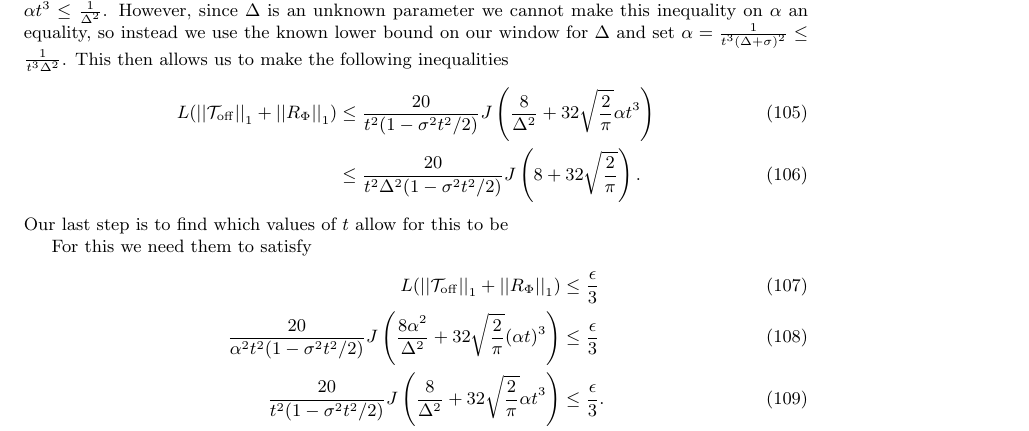
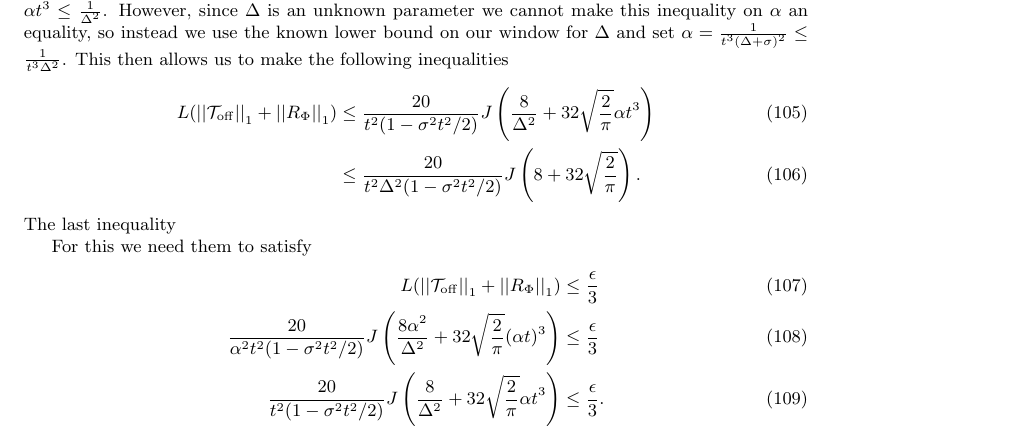
Before and after one commit to matthagan15/thermal_state_prep, a LaTeX document (main.tex): part of page 13 of 30, cut so that both start at the same text. Compiled offline with pdfLaTeX.

Commit message:
Updates from Overleaf

```diff
--- a/main.tex
+++ b/main.tex
@@ -521,7 +521,7 @@ This gives us the total Markov chain matrix as
      L(\norm{\mathcal{T}_{\off}}_1 + \norm{R_{\Phi}}_1) &\le \frac{20}{t^2(1 - \sigma^2 t^2 / 2)}J \left( \frac{8}{\Delta^2} + 32 \sqrt{\frac{2}{\pi}} \alpha t^3 \right) \\
     &\le \frac{20}{t^2 \Delta^2 (1 - \sigma^2 t^2 / 2)}J \left( 8 + 32 \sqrt{\frac{2}{\pi}}\right).
  \end{align}
- Our last step is to find which values of $t$ allow for this to be
+ The last inequality
 
 
  For this we need them to satisfy
```
